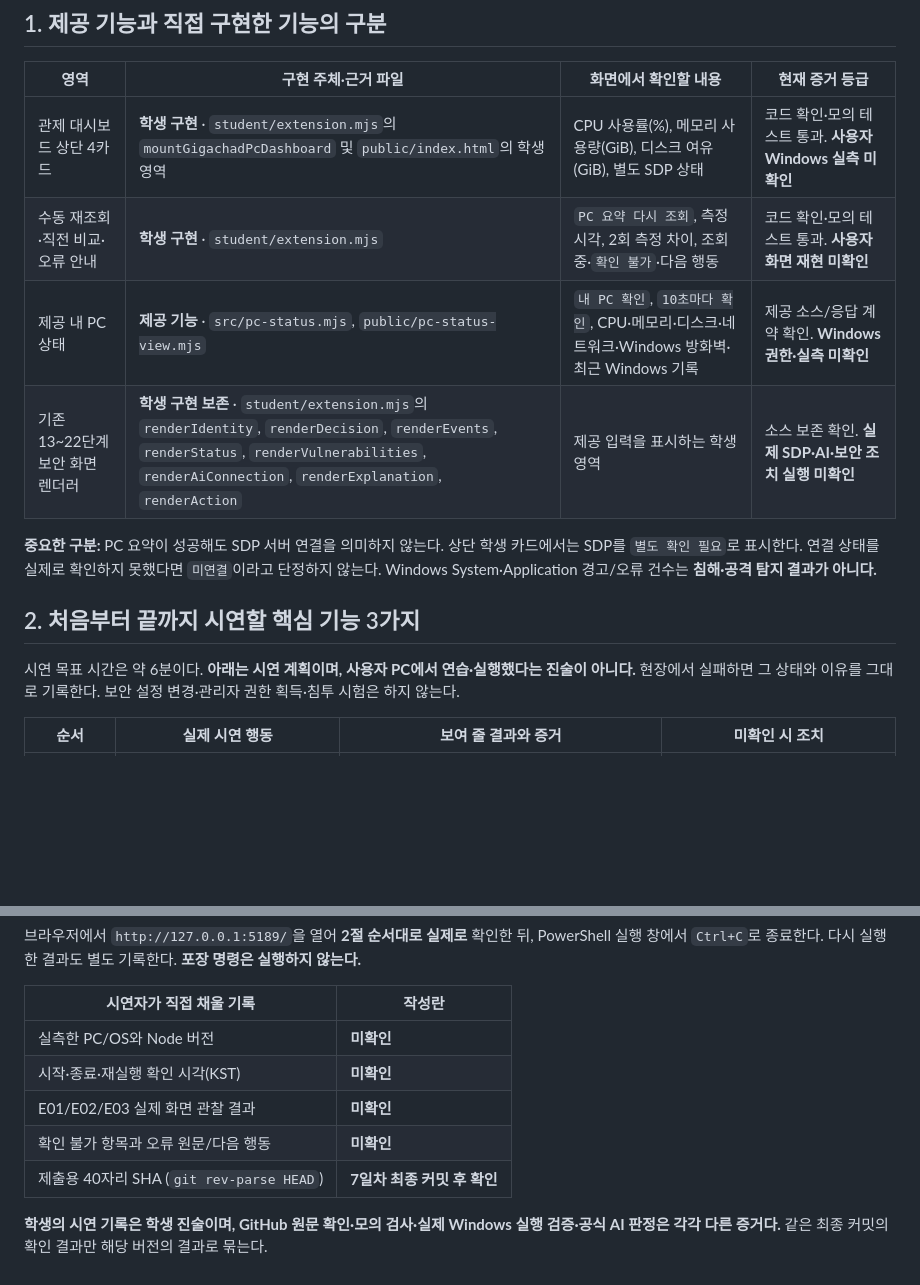
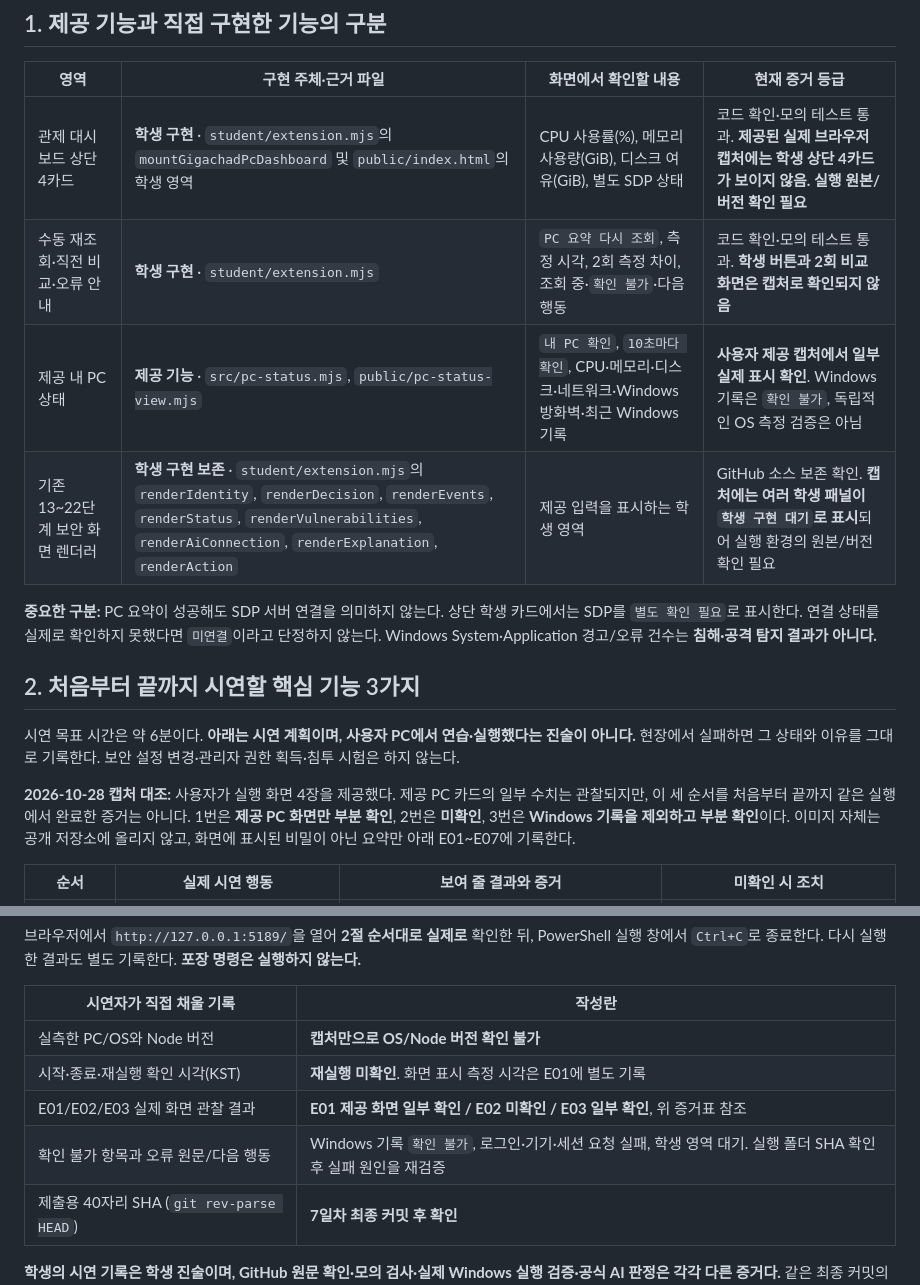
Before and after one commit to hwangyunjeong72/GIGACHAD, a Markdown page: on-client/docs/GIGACHAD_DAY7_DEMO_EVIDENCE.md, 2 parts joined by grey strips. Drawn GitHub-style; blank space fills up the shorter version.

```diff
--- a/on-client/docs/GIGACHAD_DAY7_DEMO_EVIDENCE.md
+++ b/on-client/docs/GIGACHAD_DAY7_DEMO_EVIDENCE.md
@@ -8,16 +8,18 @@
 
 | 영역 | 구현 주체·근거 파일 | 화면에서 확인할 내용 | 현재 증거 등급 |
 |---|---|---|---|
-| 관제 대시보드 상단 4카드 | **학생 구현** · `student/extension.mjs`의 `mountGigachadPcDashboard` 및 `public/index.html`의 학생 영역 | CPU 사용률(%), 메모리 사용량(GiB), 디스크 여유(GiB), 별도 SDP 상태 | 코드 확인·모의 테스트 통과. **사용자 Windows 실측 미확인** |
-| 수동 재조회·직전 비교·오류 안내 | **학생 구현** · `student/extension.mjs` | `PC 요약 다시 조회`, 측정 시각, 2회 측정 차이, 조회 중·`확인 불가`·다음 행동 | 코드 확인·모의 테스트 통과. **사용자 화면 재현 미확인** |
-| 제공 내 PC 상태 | **제공 기능** · `src/pc-status.mjs`, `public/pc-status-view.mjs` | `내 PC 확인`, `10초마다 확인`, CPU·메모리·디스크·네트워크·Windows 방화벽·최근 Windows 기록 | 제공 소스/응답 계약 확인. **Windows 권한·실측 미확인** |
-| 기존 13~22단계 보안 화면 렌더러 | **학생 구현 보존** · `student/extension.mjs`의 `renderIdentity`, `renderDecision`, `renderEvents`, `renderStatus`, `renderVulnerabilities`, `renderAiConnection`, `renderExplanation`, `renderAction` | 제공 입력을 표시하는 학생 영역 | 소스 보존 확인. **실제 SDP·AI·보안 조치 실행 미확인** |
+| 관제 대시보드 상단 4카드 | **학생 구현** · `student/extension.mjs`의 `mountGigachadPcDashboard` 및 `public/index.html`의 학생 영역 | CPU 사용률(%), 메모리 사용량(GiB), 디스크 여유(GiB), 별도 SDP 상태 | 코드 확인·모의 테스트 통과. **제공된 실제 브라우저 캡처에는 학생 상단 4카드가 보이지 않음. 실행 원본/버전 확인 필요** |
+| 수동 재조회·직전 비교·오류 안내 | **학생 구현** · `student/extension.mjs` | `PC 요약 다시 조회`, 측정 시각, 2회 측정 차이, 조회 중·`확인 불가`·다음 행동 | 코드 확인·모의 테스트 통과. **학생 버튼과 2회 비교 화면은 캡처로 확인되지 않음** |
+| 제공 내 PC 상태 | **제공 기능** · `src/pc-status.mjs`, `public/pc-status-view.mjs` | `내 PC 확인`, `10초마다 확인`, CPU·메모리·디스크·네트워크·Windows 방화벽·최근 Windows 기록 | **사용자 제공 캡처에서 일부 실제 표시 확인**. Windows 기록은 `확인 불가`, 독립적인 OS 측정 검증은 아님 |
+| 기존 13~22단계 보안 화면 렌더러 | **학생 구현 보존** · `student/extension.mjs`의 `renderIdentity`, `renderDecision`, `renderEvents`, `renderStatus`, `renderVulnerabilities`, `renderAiConnection`, `renderExplanation`, `renderAction` | 제공 입력을 표시하는 학생 영역 | GitHub 소스 보존 확인. **캡처에는 여러 학생 패널이 `학생 구현 대기`로 표시**되어 실행 환경의 원본/버전 확인 필요 |
 
 **중요한 구분:** PC 요약이 성공해도 SDP 서버 연결을 의미하지 않는다. 상단 학생 카드에서는 SDP를 `별도 확인 필요`로 표시한다. 연결 상태를 실제로 확인하지 못했다면 `미연결`이라고 단정하지 않는다. Windows System·Application 경고/오류 건수는 **침해·공격 탐지 결과가 아니다.**
 
 ## 2. 처음부터 끝까지 시연할 핵심 기능 3가지
 
 시연 목표 시간은 약 6분이다. **아래는 시연 계획이며, 사용자 PC에서 연습·실행했다는 진술이 아니다.** 현장에서 실패하면 그 상태와 이유를 그대로 기록한다. 보안 설정 변경·관리자 권한 획득·침투 시험은 하지 않는다.
+
+**2026-10-28 캡처 대조:** 사용자가 실행 화면 4장을 제공했다. 제공 PC 카드의 일부 수치는 관찰되지만, 이 세 순서를 처음부터 끝까지 같은 실행에서 완료한 증거는 아니다. 1번은 **제공 PC 화면만 부분 확인**, 2번은 **미확인**, 3번은 **Windows 기록을 제외하고 부분 확인**이다. 이미지 자체는 공개 저장소에 올리지 않고, 화면에 표시된 비밀이 아닌 요약만 아래 E01~E07에 기록한다.
 
 | 순서 | 실제 시연 행동 | 보여 줄 결과와 증거 | 미확인 시 조치 |
 |---|---|---|---|
@@ -67,10 +83,10 @@ powershell -NoProfile -ExecutionPolicy Bypass -File .\tools\start-alekov.ps1
 
 | 시연자가 직접 채울 기록 | 작성란 |
 |---|---|
-| 실측한 PC/OS와 Node 버전 | **미확인** |
-| 시작·종료·재실행 확인 시각(KST) | **미확인** |
-| E01/E02/E03 실제 화면 관찰 결과 | **미확인** |
-| 확인 불가 항목과 오류 원문/다음 행동 | **미확인** |
+| 실측한 PC/OS와 Node 버전 | **캡처만으로 OS/Node 버전 확인 불가** |
+| 시작·종료·재실행 확인 시각(KST) | **재실행 미확인**. 화면 표시 측정 시각은 E01에 별도 기록 |
+| E01/E02/E03 실제 화면 관찰 결과 | **E01 제공 화면 일부 확인 / E02 미확인 / E03 일부 확인**, 위 증거표 참조 |
+| 확인 불가 항목과 오류 원문/다음 행동 | Windows 기록 `확인 불가`, 로그인·기기·세션 요청 실패, 학생 영역 대기. 실행 폴더 SHA 확인 후 실패 원인을 재검증 |
 | 제출용 40자리 SHA (`git rev-parse HEAD`) | **7일차 최종 커밋 후 확인** |
 
 **학생의 시연 기록은 학생 진술이며, GitHub 원문 확인·모의 검사·실제 Windows 실행 검증·공식 AI 판정은 각각 다른 증거다.** 같은 최종 커밋의 확인 결과만 해당 버전의 결과로 묶는다.
```
Also changed, not shown: other parts of on-client/docs/GIGACHAD_DAY7_DEMO_EVIDENCE.md (+21 -7 lines), on-client/README.md (+1 -1 lines), on-client/docs/RELEASE_STATUS.md (+3 -1 lines).
